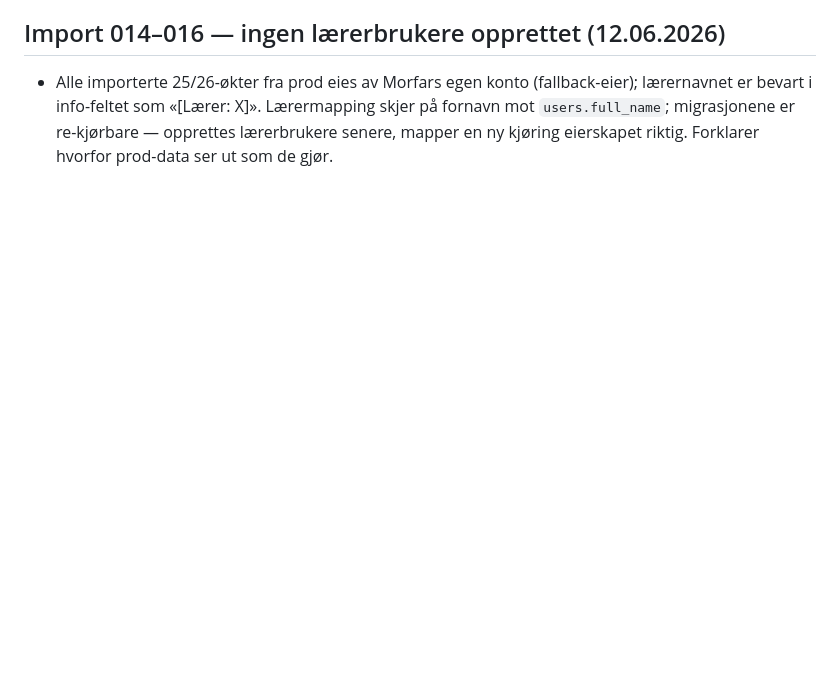
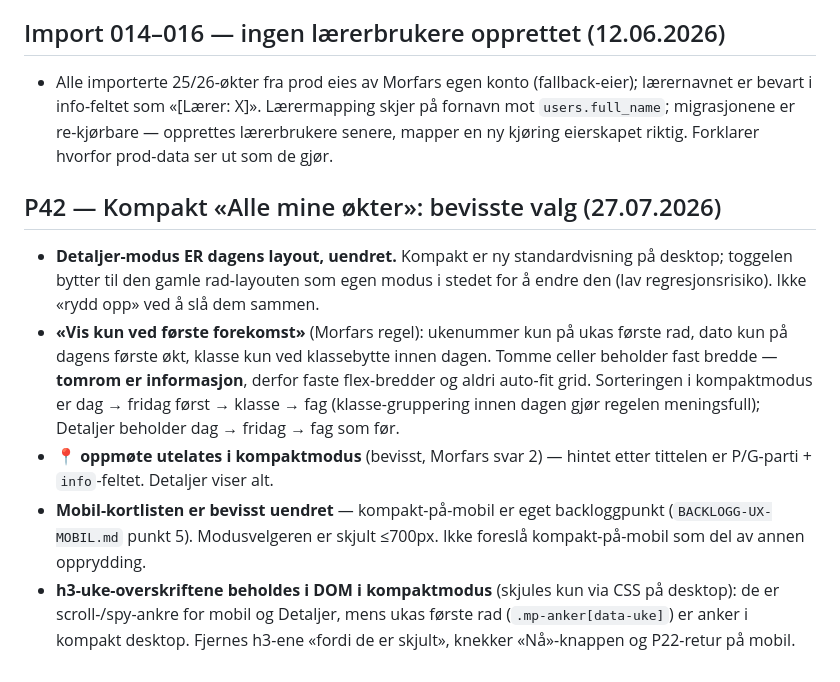
Before and after one commit to b8yxcmzr9w-sketch/Ukeplan1E, a Markdown page: DECISIONS.md, the part around the change. Drawn GitHub-style; blank space fills up the shorter version.

Commit message:
P42: Lukk sjekkliste etter prod-verifisering + DECISIONS.md (#151)
Claude-Session: https://claude.ai/code/session_01Dj88uPmvELztm3iz7M5LAG

Co-authored-by: Claude <noreply@anthropic.com>

```diff
--- a/DECISIONS.md
+++ b/DECISIONS.md
@@ -222,3 +222,25 @@ storage-policies — kjør `020_storage_policy_logos.sql` i SQL Editor.
   Lærermapping skjer på fornavn mot `users.full_name`; migrasjonene er
   re-kjørbare — opprettes lærerbrukere senere, mapper en ny kjøring
   eierskapet riktig. Forklarer hvorfor prod-data ser ut som de gjør.
+
+## P42 — Kompakt «Alle mine økter»: bevisste valg (27.07.2026)
+
+- **Detaljer-modus ER dagens layout, uendret.** Kompakt er ny standardvisning
+  på desktop; toggelen bytter til den gamle rad-layouten som egen modus i
+  stedet for å endre den (lav regresjonsrisiko). Ikke «rydd opp» ved å slå
+  dem sammen.
+- **«Vis kun ved første forekomst»** (Morfars regel): ukenummer kun på ukas
+  første rad, dato kun på dagens første økt, klasse kun ved klassebytte innen
+  dagen. Tomme celler beholder fast bredde — **tomrom er informasjon**, derfor
+  faste flex-bredder og aldri auto-fit grid. Sorteringen i kompaktmodus er
+  dag → fridag først → klasse → fag (klasse-gruppering innen dagen gjør
+  regelen meningsfull); Detaljer beholder dag → fridag → fag som før.
+- **📍 oppmøte utelates i kompaktmodus** (bevisst, Morfars svar 2) — hintet
+  etter tittelen er P/G-parti + `info`-feltet. Detaljer viser alt.
+- **Mobil-kortlisten er bevisst uendret** — kompakt-på-mobil er eget
+  backloggpunkt (`BACKLOGG-UX-MOBIL.md` punkt 5). Modusvelgeren er skjult
+  ≤700px. Ikke foreslå kompakt-på-mobil som del av annen opprydding.
+- **h3-uke-overskriftene beholdes i DOM i kompaktmodus** (skjules kun via CSS
+  på desktop): de er scroll-/spy-ankre for mobil og Detaljer, mens ukas
+  første rad (`.mp-anker[data-uke]`) er anker i kompakt desktop. Fjernes
+  h3-ene «fordi de er skjult», knekker «Nå»-knappen og P22-retur på mobil.
```
Also changed, not shown: PLAN.md (+9 -9 lines).
